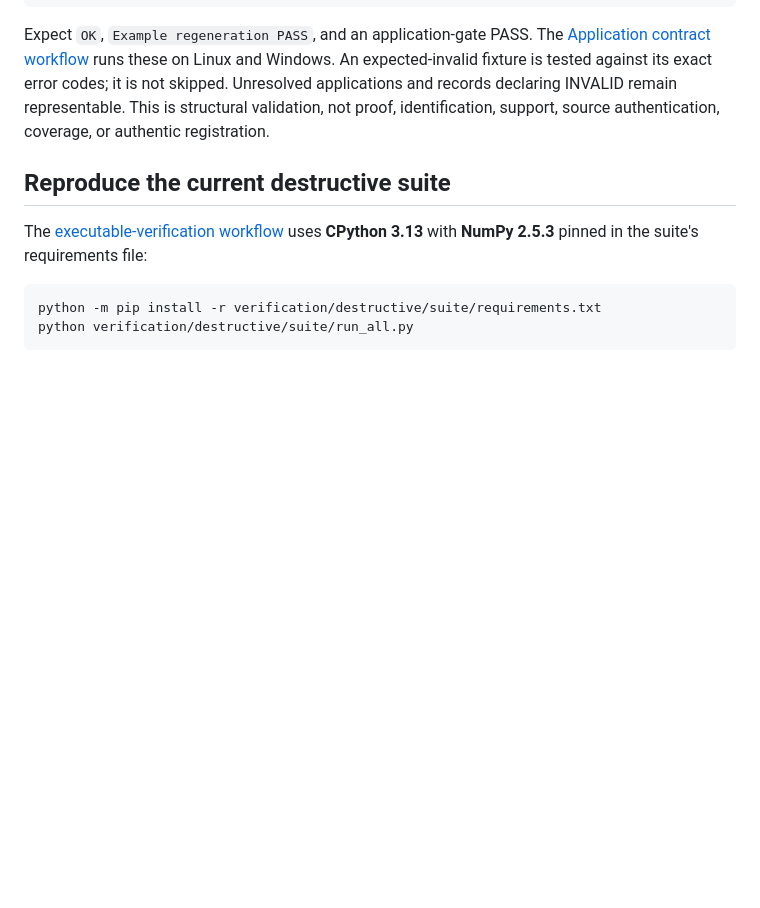
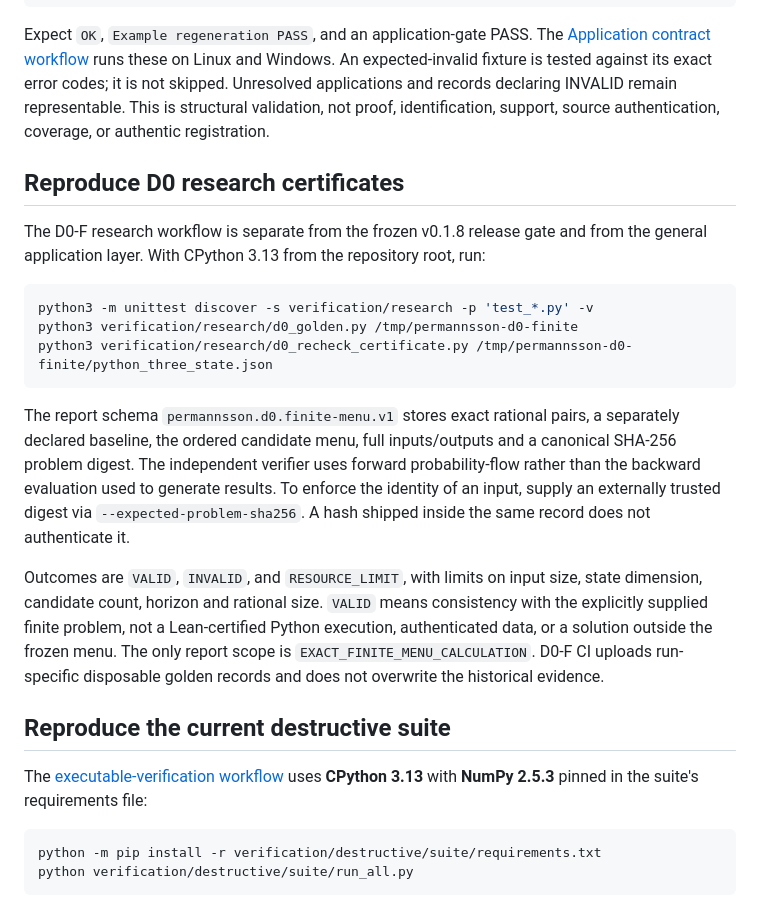
Before and after one commit to HMarcusWH/PermanssonLean, a Markdown page: verification/README.md, the part around the change. Drawn GitHub-style; blank space fills up the shorter version.

Commit message:
docs(d0f): formal theorem versus executable report and independent expected-input audit boundary

````diff
--- a/verification/README.md
+++ b/verification/README.md
@@ -39,6 +39,34 @@ on Linux and Windows. An expected-invalid fixture is tested against its exact
 error codes; it is not skipped. Unresolved applications and records declaring
 INVALID remain representable. This is structural validation, not proof,
 identification, support, source authentication, coverage, or authentic registration.
+
+## Reproduce D0 research certificates
+
+The D0-F research workflow is separate from the frozen v0.1.8 release
+gate and from the general application layer. With CPython 3.13 from
+the repository root, run:
+
+```bash
+python3 -m unittest discover -s verification/research -p 'test_*.py' -v
+python3 verification/research/d0_golden.py /tmp/permannsson-d0-finite
+python3 verification/research/d0_recheck_certificate.py /tmp/permannsson-d0-finite/python_three_state.json
+```
+
+The report schema `permannsson.d0.finite-menu.v1` stores exact rational
+pairs, a separately declared baseline, the ordered candidate menu, full
+inputs/outputs and a canonical SHA-256 problem digest. The independent
+verifier uses forward probability-flow rather than the backward evaluation
+used to generate results. To enforce the identity of an input, supply an
+externally trusted digest via `--expected-problem-sha256`. A hash shipped
+inside the same record does not authenticate it.
+
+Outcomes are `VALID`, `INVALID`, and `RESOURCE_LIMIT`, with limits on
+input size, state dimension, candidate count, horizon and rational size.
+`VALID` means consistency with the explicitly supplied finite problem,
+not a Lean-certified Python execution, authenticated data, or a solution
+outside the frozen menu. The only report scope is
+`EXACT_FINITE_MENU_CALCULATION`. D0-F CI uploads run-specific disposable
+golden records and does not overwrite the historical evidence.
 
 ## Reproduce the current destructive suite
 
````
